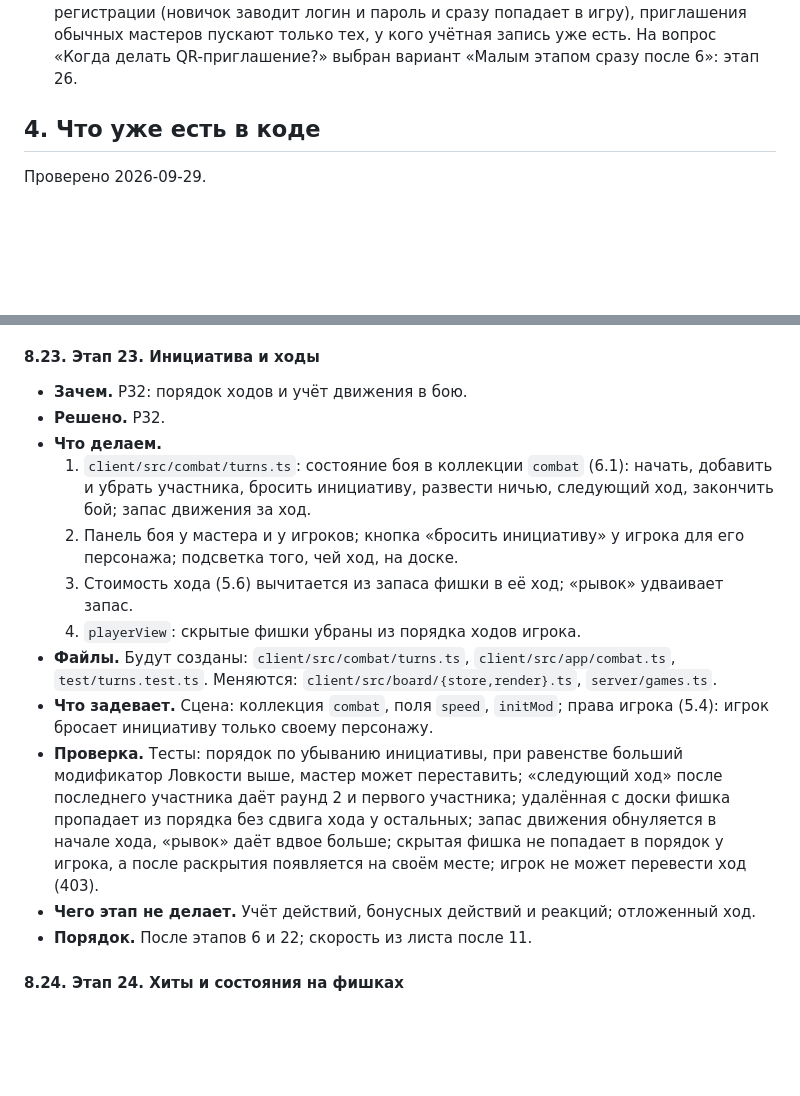
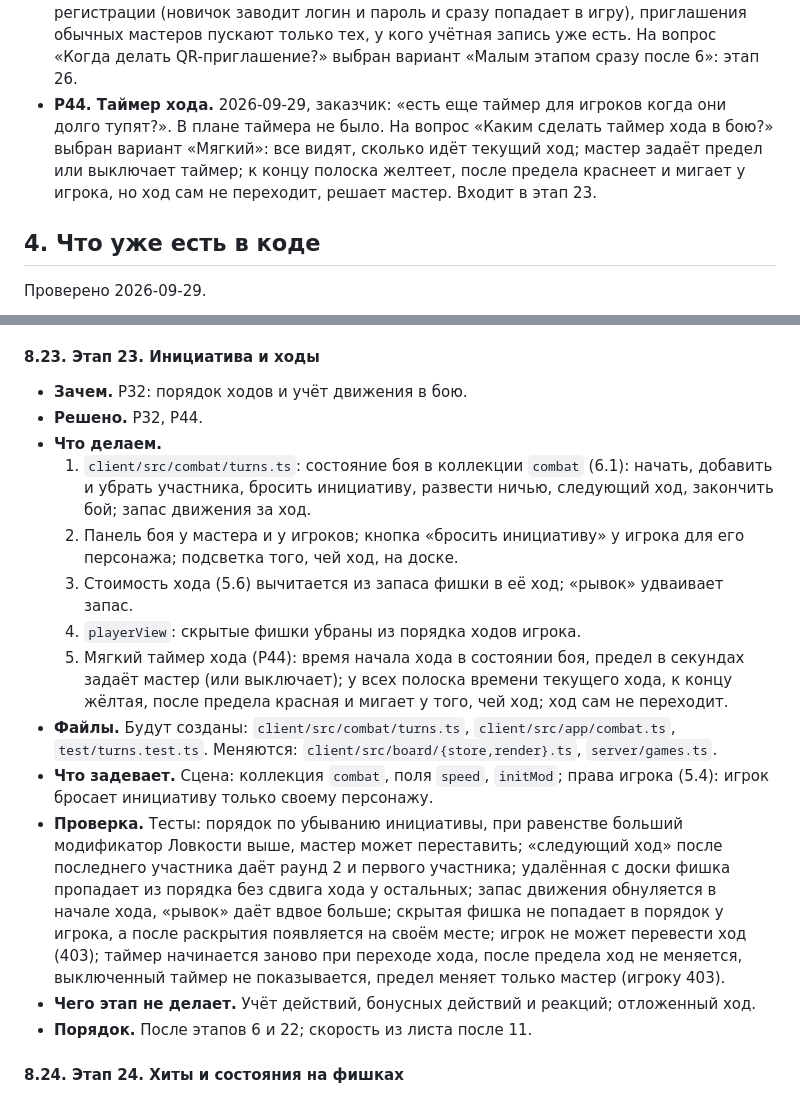
Before and after one commit to SashaAch/battlemap, a Markdown page: .branch-kb/main/plan.md, 2 parts joined by grey strips. Drawn GitHub-style; blank space fills up the shorter version.

Commit message:
Plan: decision R44, soft turn timer in stage 23
Co-Authored-By: Claude Opus 5.5 <noreply@anthropic.com>

```diff
--- a/.branch-kb/main/plan.md
+++ b/.branch-kb/main/plan.md
@@ -98,6 +98,7 @@ keywords: [план, этапы, battlemap, D&D 5e, учётные записи,
 - **Р41. Игры: удаление, приглашения, сцены игрока, выход.** 2026-09-29, при приёмке этапа 5. На вопрос «Кто может удалить игру с мастером, если создатель уже передал мастерство другому?» выбран вариант «Текущий мастер»: в игре с мастером удаляет мастер, в личной кампании только владелец. На вопрос «Приглашение в игру: как оно работает?» выбран вариант «Как код регистрации»: мастер задаёт число входов и срок в днях, как у кодов Р38; когда мастер убирает участника, все действующие приглашения игры гаснут. На вопрос, может ли игрок сам открыть видимую, но не текущую сцену, выбран вариант «Нет, только текущую». На вопрос «Какие кнопки добавить?» выбраны обе: «Покинуть игру» у игрока (мастер не покидает, пока не передаст мастерство) и «Забрать мастерство» у владельца личной кампании (мастер снимается, сцены снова правит владелец).
 - **Р42. Порядок после этапа 6 и замер задержки.** 2026-09-29, после приёмки этапа 5. На вопрос «После этапа 6 по плану идёт «14 или 15». Что делать сначала?» выбран вариант «14: battlemap.exe». На вопрос, как мерить задержку этапа 6 в домашней сети, выбран вариант «Помогу с телефоном»: при приёмке главный агент запускает сервер, заказчик сам разрешает его в брандмауэре Windows, когда она спросит, и открывает адрес на телефоне в домашнем Wi-Fi.
 - **Р43. QR-приглашение.** 2026-09-29, заказчик: «пусть будет не адрес на экране а qr который откроет сайт ну и это будет приглашение это удобно но и ссылку можно скинуть». Приглашение в игру показывается QR-кодом и ссылкой; в них адрес компьютера в домашней сети, а не 127.0.0.1. На вопрос, может ли человек без учётной записи зарегистрироваться по QR-приглашению, выбран вариант «Если пригласил администратор»: приглашение, созданное администратором сервера, работает и как код регистрации (новичок заводит логин и пароль и сразу попадает в игру), приглашения обычных мастеров пускают только тех, у кого учётная запись уже есть. На вопрос «Когда делать QR-приглашение?» выбран вариант «Малым этапом сразу после 6»: этап 26.
+- **Р44. Таймер хода.** 2026-09-29, заказчик: «есть еще таймер для игроков когда они долго тупят?». В плане таймера не было. На вопрос «Каким сделать таймер хода в бою?» выбран вариант «Мягкий»: все видят, сколько идёт текущий ход; мастер задаёт предел или выключает таймер; к концу полоска желтеет, после предела краснеет и мигает у игрока, но ход сам не переходит, решает мастер. Входит в этап 23.
 
 ## 4. Что уже есть в коде
 
@@ -700,15 +701,16 @@ SQLite в файле `data/battlemap.db` через `node:sqlite` (Р17). Вер
 #### 8.23. Этап 23. Инициатива и ходы
 
 - **Зачем.** Р32: порядок ходов и учёт движения в бою.
-- **Решено.** Р32.
+- **Решено.** Р32, Р44.
 - **Что делаем.**
   1. `client/src/combat/turns.ts`: состояние боя в коллекции `combat` (6.1): начать, добавить и убрать участника, бросить инициативу, развести ничью, следующий ход, закончить бой; запас движения за ход.
   2. Панель боя у мастера и у игроков; кнопка «бросить инициативу» у игрока для его персонажа; подсветка того, чей ход, на доске.
   3. Стоимость хода (5.6) вычитается из запаса фишки в её ход; «рывок» удваивает запас.
   4. `playerView`: скрытые фишки убраны из порядка ходов игрока.
+  5. Мягкий таймер хода (Р44): время начала хода в состоянии боя, предел в секундах задаёт мастер (или выключает); у всех полоска времени текущего хода, к концу жёлтая, после предела красная и мигает у того, чей ход; ход сам не переходит.
 - **Файлы.** Будут созданы: `client/src/combat/turns.ts`, `client/src/app/combat.ts`, `test/turns.test.ts`. Меняются: `client/src/board/{store,render}.ts`, `server/games.ts`.
 - **Что задевает.** Сцена: коллекция `combat`, поля `speed`, `initMod`; права игрока (5.4): игрок бросает инициативу только своему персонажу.
-- **Проверка.** Тесты: порядок по убыванию инициативы, при равенстве больший модификатор Ловкости выше, мастер может переставить; «следующий ход» после последнего участника даёт раунд 2 и первого участника; удалённая с доски фишка пропадает из порядка без сдвига хода у остальных; запас движения обнуляется в начале хода, «рывок» даёт вдвое больше; скрытая фишка не попадает в порядок у игрока, а после раскрытия появляется на своём месте; игрок не может перевести ход (403).
+- **Проверка.** Тесты: порядок по убыванию инициативы, при равенстве больший модификатор Ловкости выше, мастер может переставить; «следующий ход» после последнего участника даёт раунд 2 и первого участника; удалённая с доски фишка пропадает из порядка без сдвига хода у остальных; запас движения обнуляется в начале хода, «рывок» даёт вдвое больше; скрытая фишка не попадает в порядок у игрока, а после раскрытия появляется на своём месте; игрок не может перевести ход (403); таймер начинается заново при переходе хода, после предела ход не меняется, выключенный таймер не показывается, предел меняет только мастер (игроку 403).
 - **Чего этап не делает.** Учёт действий, бонусных действий и реакций; отложенный ход.
 - **Порядок.** После этапов 6 и 22; скорость из листа после 11.
 
```
